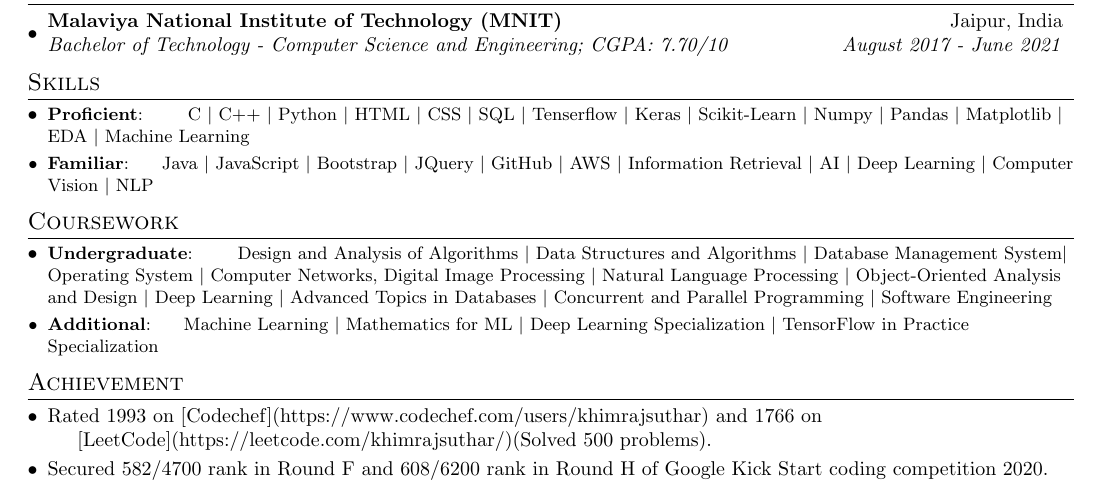
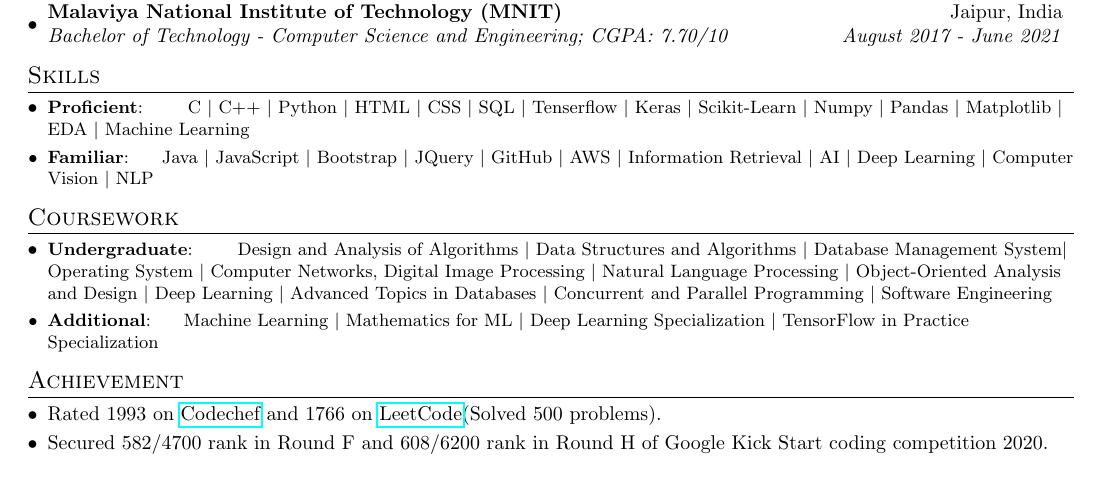
Before and after one commit to khimraj/resume, a LaTeX document (main.tex): part of the page, cut so that both start at the same text. Compiled offline with pdfLaTeX.

Commit message:
deploy: f3235b0780257d41c68acc426f00b2255e0ebb65

```diff
--- a/main.tex
+++ b/main.tex
@@ -177,7 +177,7 @@
 \vspace{-3pt}
 \section{Achievement}
 \begin{description}[font=$\bullet$]
-\item {Rated 1993 on [Codechef](https://www.codechef.com/users/khimrajsuthar) and 1766 on [LeetCode](https://leetcode.com/khimrajsuthar/)(Solved 500 problems).}
+\item {Rated 1993 on \href{https://www.codechef.com/users/khimrajsuthar}{Codechef} and 1766 on \href{https://leetcode.com/khimrajsuthar/}{LeetCode}(Solved 500 problems).}
 \vspace{-5pt}
 \item {Secured 582/4700 rank in Round F and 608/6200 rank in Round H of Google Kick Start coding competition 2020.}
 
```
Also changed, not shown: README.md, main.pdf.
